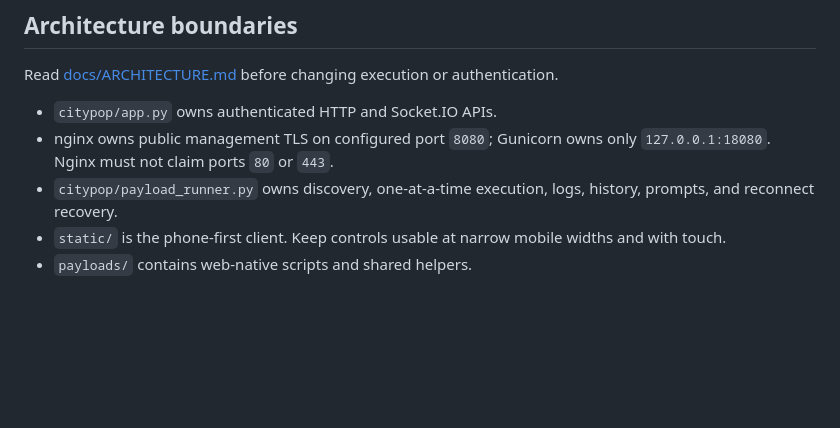
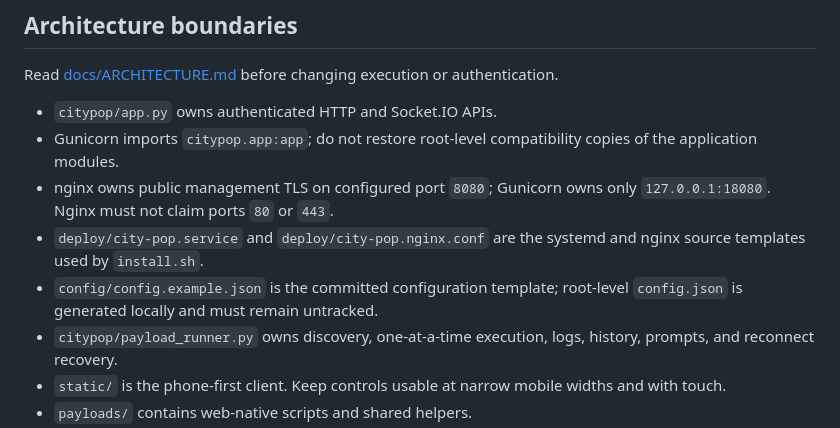
Before and after one commit to kanedasec/citypop, a Markdown page: CONTRIBUTING.md, the part around the change. Drawn GitHub-style; blank space fills up the shorter version.

```diff
--- a/CONTRIBUTING.md
+++ b/CONTRIBUTING.md
@@ -19,8 +19,14 @@ Security vulnerabilities must follow [SECURITY.md](SECURITY.md), not the public
 Read [docs/ARCHITECTURE.md](docs/ARCHITECTURE.md) before changing execution or authentication.
 
 - `citypop/app.py` owns authenticated HTTP and Socket.IO APIs.
+- Gunicorn imports `citypop.app:app`; do not restore root-level compatibility
+  copies of the application modules.
 - nginx owns public management TLS on configured port `8080`; Gunicorn owns
   only `127.0.0.1:18080`. Nginx must not claim ports `80` or `443`.
+- `deploy/city-pop.service` and `deploy/city-pop.nginx.conf` are the systemd
+  and nginx source templates used by `install.sh`.
+- `config/config.example.json` is the committed configuration template;
+  root-level `config.json` is generated locally and must remain untracked.
 - `citypop/payload_runner.py` owns discovery, one-at-a-time execution, logs, history, prompts, and reconnect recovery.
 - `static/` is the phone-first client. Keep controls usable at narrow mobile widths and with touch.
 - `payloads/` contains web-native scripts and shared helpers.
```
Also changed, not shown: README.md (+27 -15 lines), docs/ARCHITECTURE.md (+7 -0 lines).
